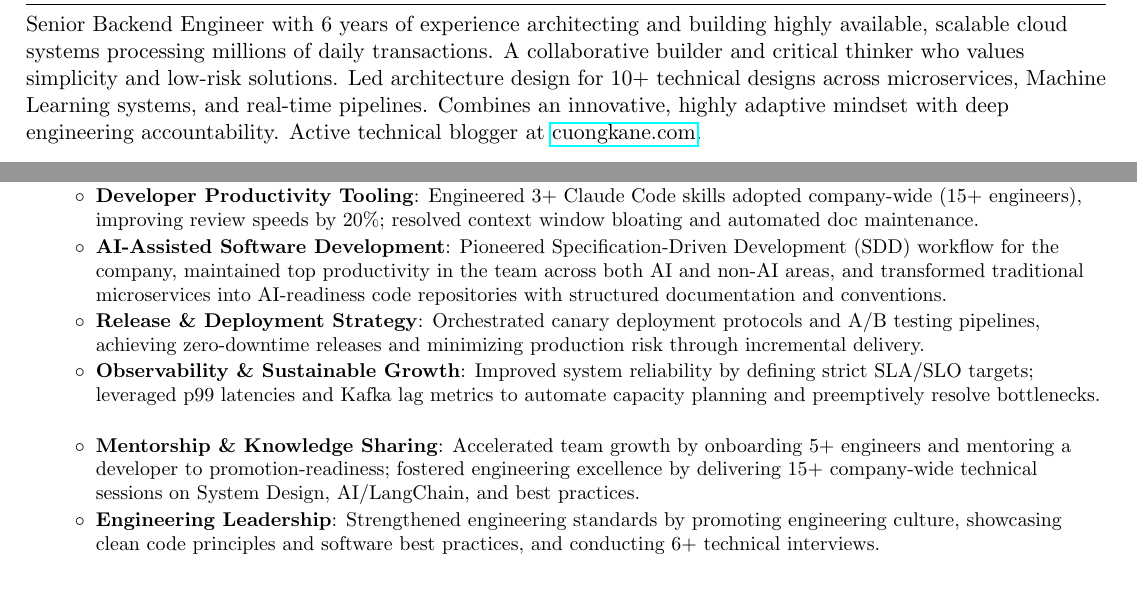
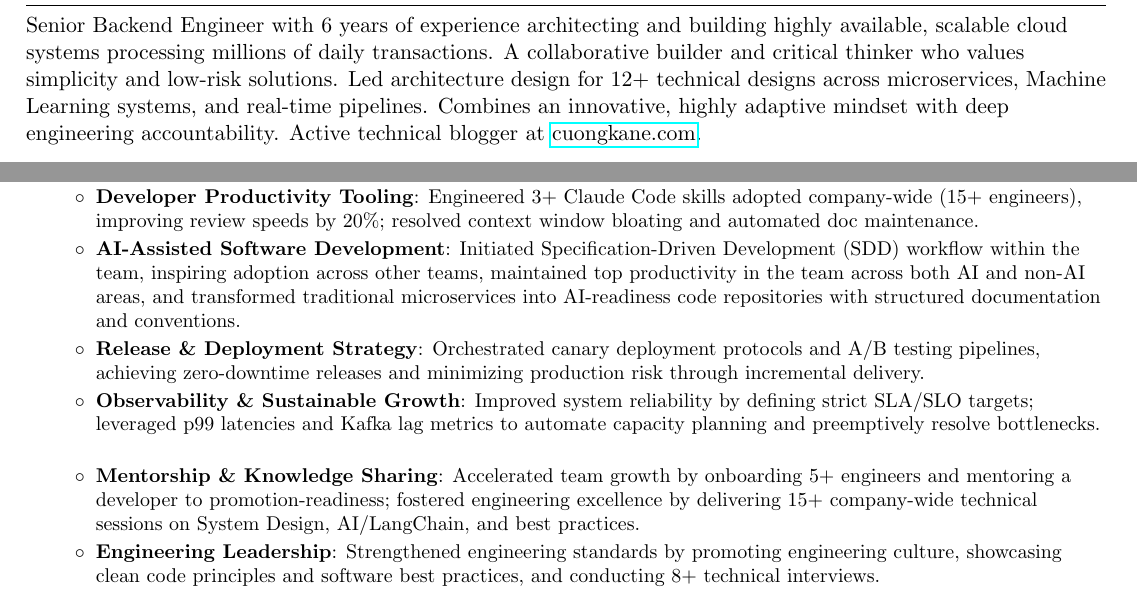
Before and after one commit to cuongkane/resume, a LaTeX CV (resume.tex): two parts of page 1 of 3, joined at a grey line, cut so that both start at the same text. Compiled offline with pdfLaTeX.

Commit message:
polish the CV

```diff
--- a/resume.tex
+++ b/resume.tex
@@ -81,7 +81,7 @@
 
 %-----------SUMMARY-----------------
 \section{Summary}
-Senior Backend Engineer with 6 years of experience architecting and building highly available, scalable cloud systems processing millions of daily transactions. A collaborative builder and critical thinker who values simplicity and low-risk solutions. Led architecture design for 10+ technical designs across microservices, Machine Learning systems, and real-time pipelines. Combines an innovative, highly adaptive mindset with deep engineering accountability. Active technical blogger at \href{https://cuongkane.com}{cuongkane.com}.
+Senior Backend Engineer with 6 years of experience architecting and building highly available, scalable cloud systems processing millions of daily transactions. A collaborative builder and critical thinker who values simplicity and low-risk solutions. Led architecture design for 12+ technical designs across microservices, Machine Learning systems, and real-time pipelines. Combines an innovative, highly adaptive mindset with deep engineering accountability. Active technical blogger at \href{https://cuongkane.com}{cuongkane.com}.
 
 %-----------EXPERIENCE-----------------
 \section{Experience}
@@ -110,7 +110,7 @@ Senior Backend Engineer with 6 years of experience architecting and building hig
         \resumeItem{Developer Productivity Tooling}
           {Engineered 3+ Claude Code skills adopted company-wide (15+ engineers), improving review speeds by 20\%; resolved context window bloating and automated doc maintenance.}
         \resumeItem{AI-Assisted Software Development}
-          {Pioneered Specification-Driven Development (SDD) workflow for the company, maintained top productivity in the team across both AI and non-AI areas, and transformed traditional microservices into AI-readiness code repositories with structured documentation and conventions.}
+          {Initiated Specification-Driven Development (SDD) workflow within the team, inspiring adoption across other teams, maintained top productivity in the team across both AI and non-AI areas, and transformed traditional microservices into AI-readiness code repositories with structured documentation and conventions.}
         \resumeItem{Release \& Deployment Strategy}
           {Orchestrated canary deployment protocols and A/B testing pipelines, achieving zero-downtime releases and minimizing production risk through incremental delivery.}
         \resumeItem{Observability \& Sustainable Growth}
@@ -118,7 +118,7 @@ Senior Backend Engineer with 6 years of experience architecting and building hig
         \resumeItem{Mentorship \& Knowledge Sharing}
           {Accelerated team growth by onboarding 5+ engineers and mentoring a developer to promotion-readiness; fostered engineering excellence by delivering 15+ company-wide technical sessions on System Design, AI/LangChain, and best practices.}
         \resumeItem{Engineering Leadership}
-          {Strengthened engineering standards by promoting engineering culture, showcasing clean code principles and software best practices, and conducting 6+ technical interviews.}
+          {Strengthened engineering standards by promoting engineering culture, showcasing clean code principles and software best practices, and conducting 8+ technical interviews.}
       \resumeItemListEnd
 
     \resumeSubheading
```
